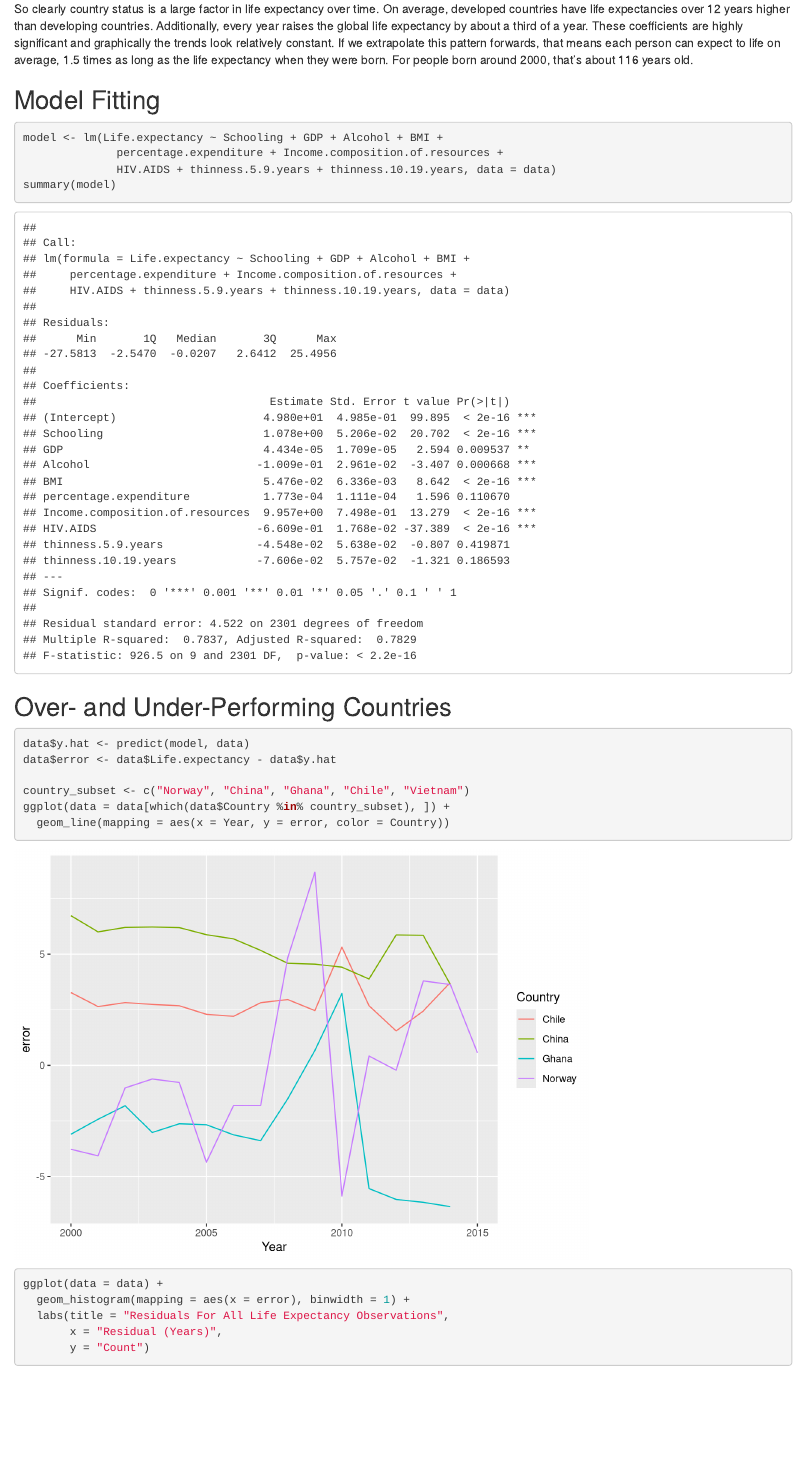
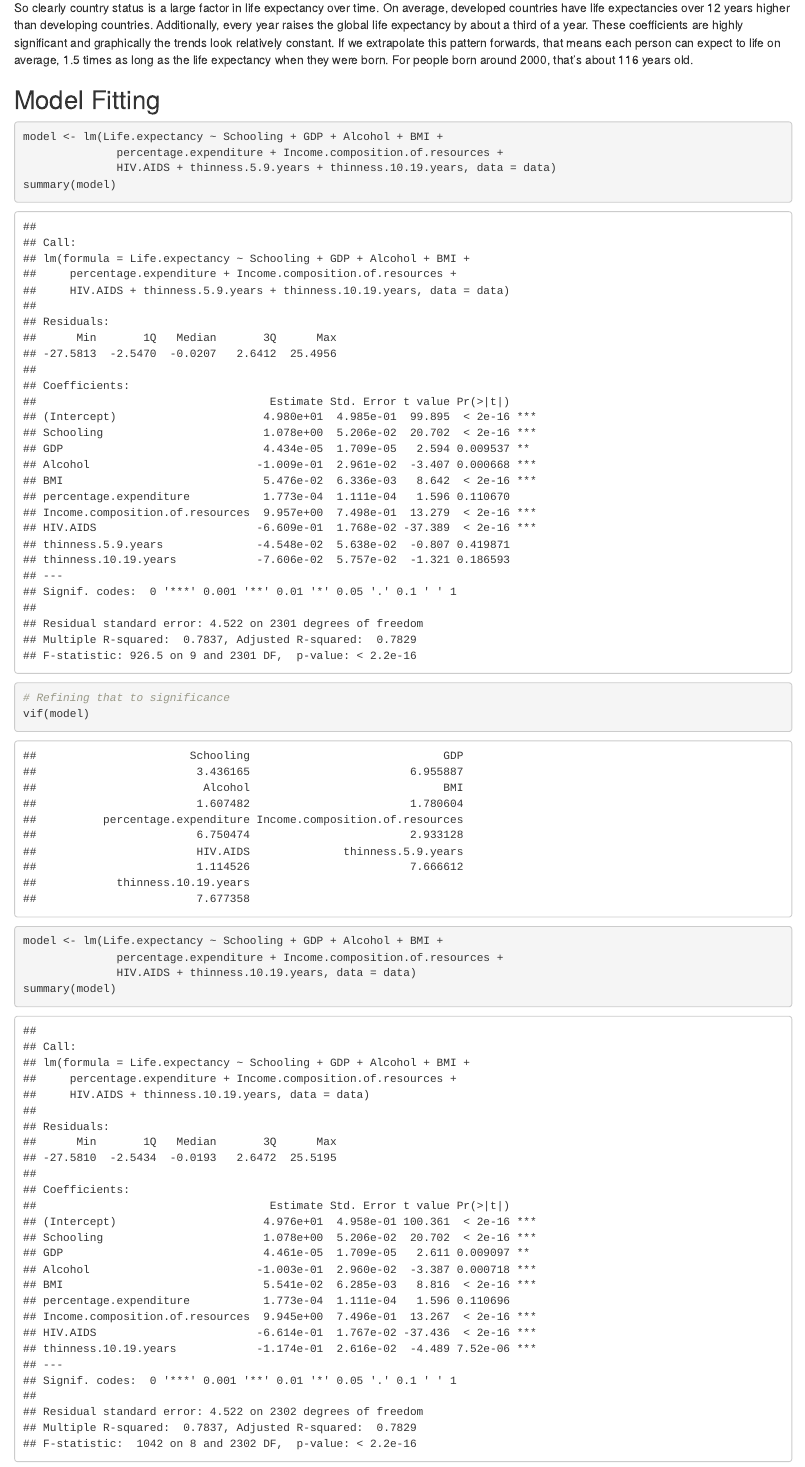
Before and after one commit to Evan-Meade/life-expectancy-analysis, an R Markdown document (evan-analysis.Rmd): the page in a window 1100 px wide, from 3890 px down before the commit and from 4180 px down after it, so that both start at the same text. Rendered offline with R 4.5, knitr and Pandoc, with nearby package versions; drawn as R Markdown's standard HTML page in place of the format the file asks for.

Commit message:
Improved full model (trimmed 2 unnecessary variables)

````diff
--- a/evan-analysis.Rmd
+++ b/evan-analysis.Rmd
@@ -28,6 +28,7 @@
 
 ```{r imports}
 library(tidyverse)
+library(car)
 
 data <- read_csv("life_CLEAN.csv")
 data
@@ -76,3 +77,13 @@
 model <- lm(Life.expectancy ~ Schooling + GDP + Alcohol + BMI +
               percentage.expenditure + Income.composition.of.resources +
               HIV.AIDS + thinness.5.9.years + thinness.10.19.years, data = data)
+summary(model)
+
+# Refining that to significance
+vif(model)
+model <- lm(Life.expectancy ~ Schooling + GDP + Alcohol + BMI +
+              percentage.expenditure + Income.composition.of.resources +
+              HIV.AIDS + thinness.10.19.years, data = data)
+summary(model)
+
+vif(model)
````
Also changed, not shown: evan-analysis.html, evan-analysis_files/figure-html/errors-1.png, evan-analysis_files/figure-html/errors-2.png, evan-analysis_files/figure-html/outliers-1.png, evan-analysis_files/figure-html/over_under-1.png, evan-analysis_files/figure-html/predict-1.png, evan-analysis.Rmd (3 more changed lines).
